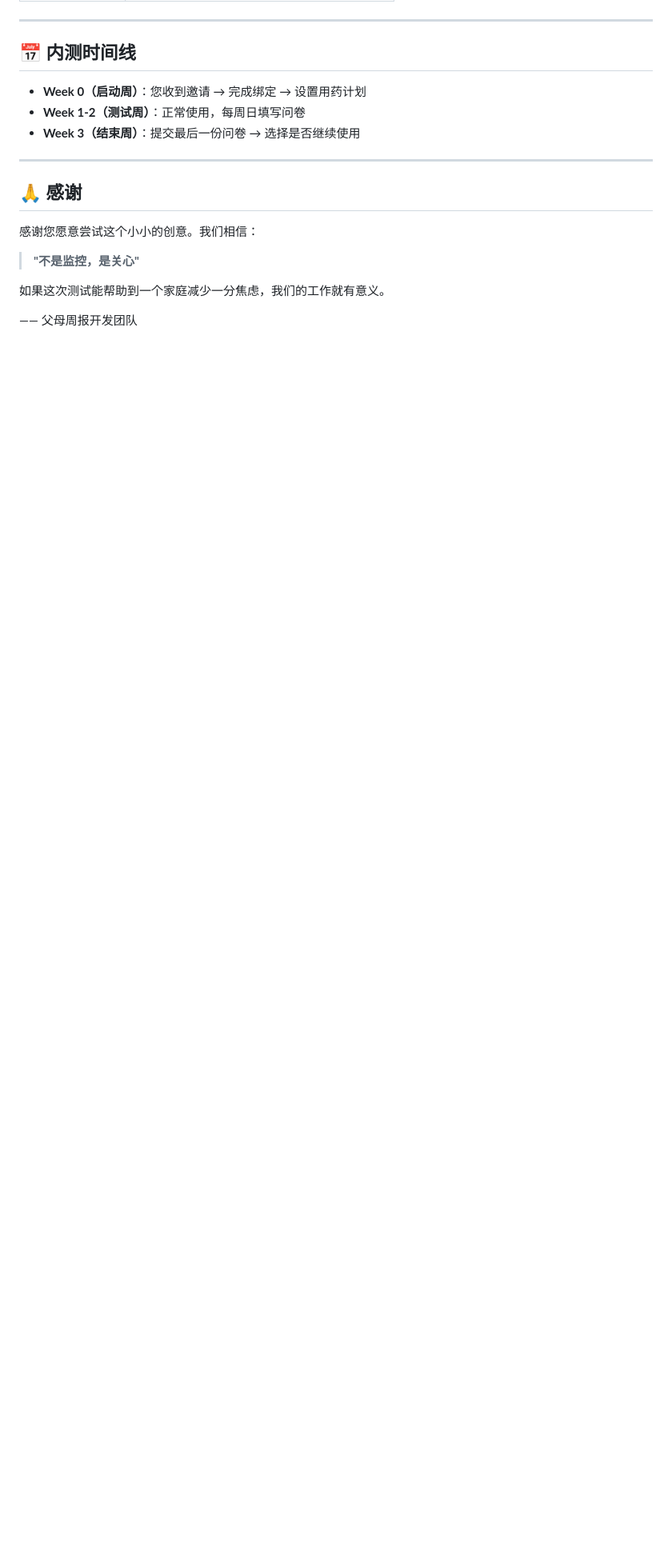
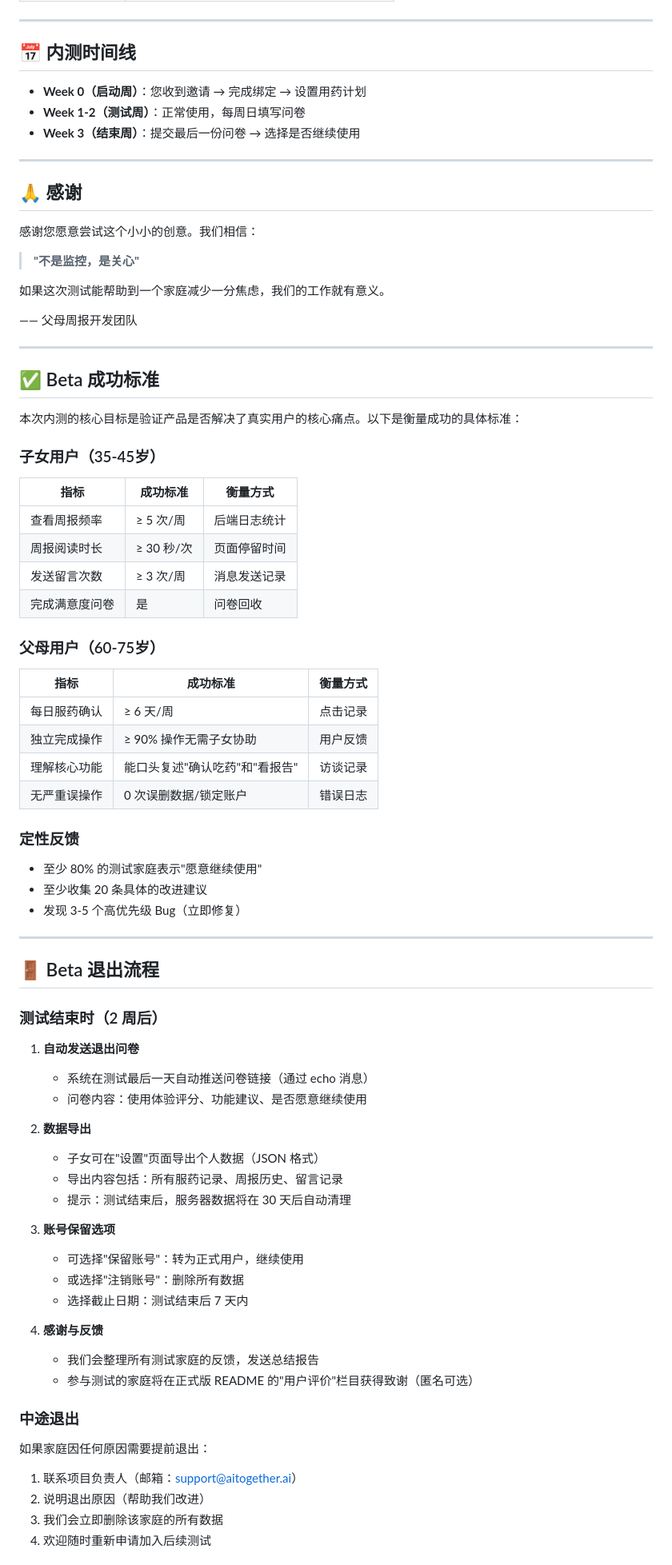
Before and after one commit to aitogether/parents-weekly-briefing, a Markdown page: docs/pilot-manual.md, the part around one of its changes. Shown at 80% size. Drawn GitHub-style; blank space fills up the shorter version.

Commit message:
docs: add beta success criteria and exit process to pilot manual

```diff
--- a/docs/pilot-manual.md
+++ b/docs/pilot-manual.md
@@ -328,3 +328,68 @@
 如果这次测试能帮助到一个家庭减少一分焦虑，我们的工作就有意义。
 
 —— 父母周报开发团队
+
+
+---
+
+## ✅ Beta 成功标准
+
+本次内测的核心目标是验证产品是否解决了真实用户的核心痛点。以下是衡量成功的具体标准：
+
+### 子女用户（35-45岁）
+
+| 指标 | 成功标准 | 衡量方式 |
+|------|---------|---------|
+| 查看周报频率 | ≥ 5 次/周 | 后端日志统计 |
+| 周报阅读时长 | ≥ 30 秒/次 | 页面停留时间 |
+| 发送留言次数 | ≥ 3 次/周 | 消息发送记录 |
+| 完成满意度问卷 | 是 | 问卷回收 |
+
+### 父母用户（60-75岁）
+
+| 指标 | 成功标准 | 衡量方式 |
+|------|---------|---------|
+| 每日服药确认 | ≥ 6 天/周 | 点击记录 |
+| 独立完成操作 | ≥ 90% 操作无需子女协助 | 用户反馈 |
+| 理解核心功能 | 能口头复述"确认吃药"和"看报告" | 访谈记录 |
+| 无严重误操作 | 0 次误删数据/锁定账户 | 错误日志 |
+
+### 定性反馈
+
+- 至少 80% 的测试家庭表示"愿意继续使用"
+- 至少收集 20 条具体的改进建议
+- 发现 3-5 个高优先级 Bug（立即修复）
+
+---
+
+## 🚪 Beta 退出流程
+
+### 测试结束时（2 周后）
+
+1. **自动发送退出问卷**
+   - 系统在测试最后一天自动推送问卷链接（通过 echo 消息）
+   - 问卷内容：使用体验评分、功能建议、是否愿意继续使用
+
+2. **数据导出**
+   - 子女可在"设置"页面导出个人数据（JSON 格式）
+   - 导出内容包括：所有服药记录、周报历史、留言记录
+   - 提示：测试结束后，服务器数据将在 30 天后自动清理
+
+3. **账号保留选项**
+   - 可选择"保留账号"：转为正式用户，继续使用
+   - 或选择"注销账号"：删除所有数据
+   - 选择截止日期：测试结束后 7 天内
+
+4. **感谢与反馈**
+   - 我们会整理所有测试家庭的反馈，发送总结报告
+   - 参与测试的家庭将在正式版 README 的"用户评价"栏目获得致谢（匿名可选）
+
+### 中途退出
+
+如果家庭因任何原因需要提前退出：
+
+1. 联系项目负责人（邮箱：support@aitogether.ai）
+2. 说明退出原因（帮助我们改进）
+3. 我们会立即删除该家庭的所有数据
+4. 欢迎随时重新申请加入后续测试
+
```
Also changed, not shown: other parts of docs/pilot-manual.md (+16 -0 lines).
